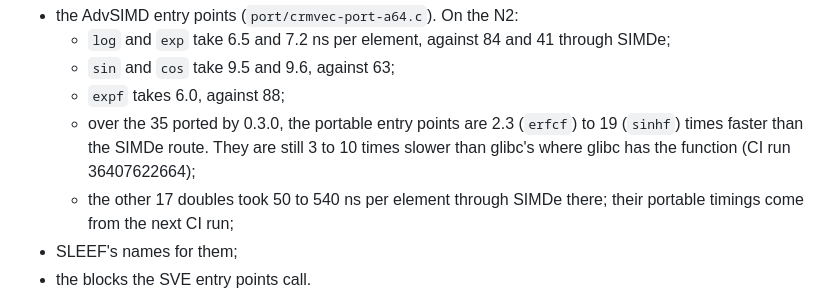
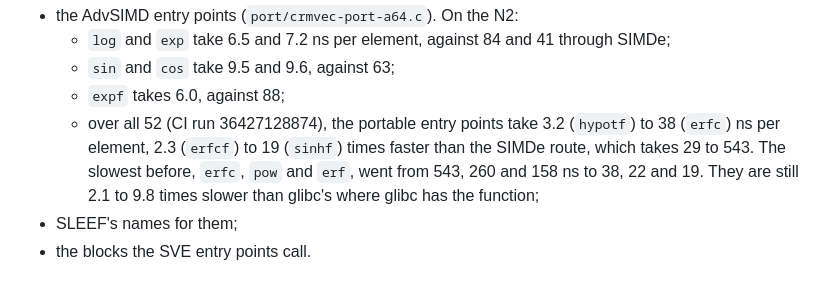
Before and after one commit to anun333/crmvec, a Markdown page: README.md, the part around the change. GitHub-like rendering.

Commit message:
README: N2 timings for all 52 in the portable core [skip ci]
From CI run 36427128874 (f683dc9): 3.2 to 38 ns per element, 2.3 to 19
times faster than the SIMDe route, 2.1 to 9.8 times slower than glibc
where glibc has the function. README only.

Co-Authored-By: Claude Opus 5.5 <noreply@anthropic.com>

```diff
--- a/README.md
+++ b/README.md
@@ -555,12 +555,12 @@ check` passes on both builds. On aarch64 this is the default from 0.3.0
     through SIMDe;
   - `sin` and `cos` take 9.5 and 9.6, against 63;
   - `expf` takes 6.0, against 88;
-  - over the 35 ported by 0.3.0, the portable entry points are 2.3
-    (`erfcf`) to 19 (`sinhf`) times faster than the SIMDe route. They are
-    still 3 to 10 times slower than glibc's where glibc has the function
-    (CI run 36407622664);
-  - the other 17 doubles took 50 to 540 ns per element through SIMDe
-    there; their portable timings come from the next CI run;
+  - over all 52 (CI run 36427128874), the portable entry points take 3.2
+    (`hypotf`) to 38 (`erfc`) ns per element, 2.3 (`erfcf`) to 19
+    (`sinhf`) times faster than the SIMDe route, which takes 29 to 543.
+    The slowest before, `erfc`, `pow` and `erf`, went from 543, 260 and
+    158 ns to 38, 22 and 19. They are still 2.1 to 9.8 times slower than
+    glibc's where glibc has the function;
 - SLEEF's names for them;
 - the blocks the SVE entry points call.
 
```
